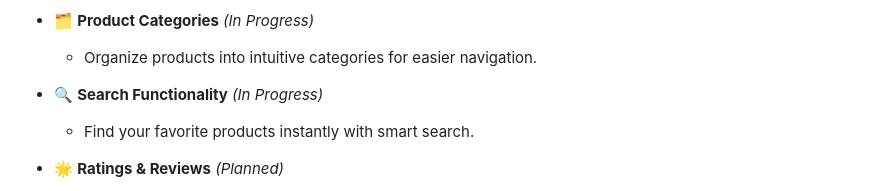
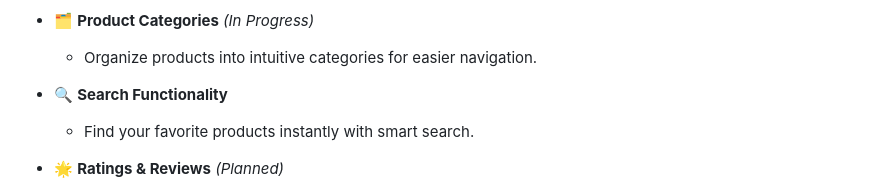
Before and after one commit to meaow-stack/amazon, a Markdown page: README.md, the part around the change. Rendered like a GitHub page.

```diff
--- a/README.md
+++ b/README.md
@@ -27,7 +27,7 @@ Welcome to **Amazon Clone**, a **fully featured, professional e-commerce platfor
 - 🗂️ **Product Categories** *(In Progress)*
   - Organize products into intuitive categories for easier navigation.
 
-- 🔍 **Search Functionality** *(In Progress)*
+- 🔍 **Search Functionality**
   - Find your favorite products instantly with smart search.
 
 - 🌟 **Ratings & Reviews** *(Planned)*
```
